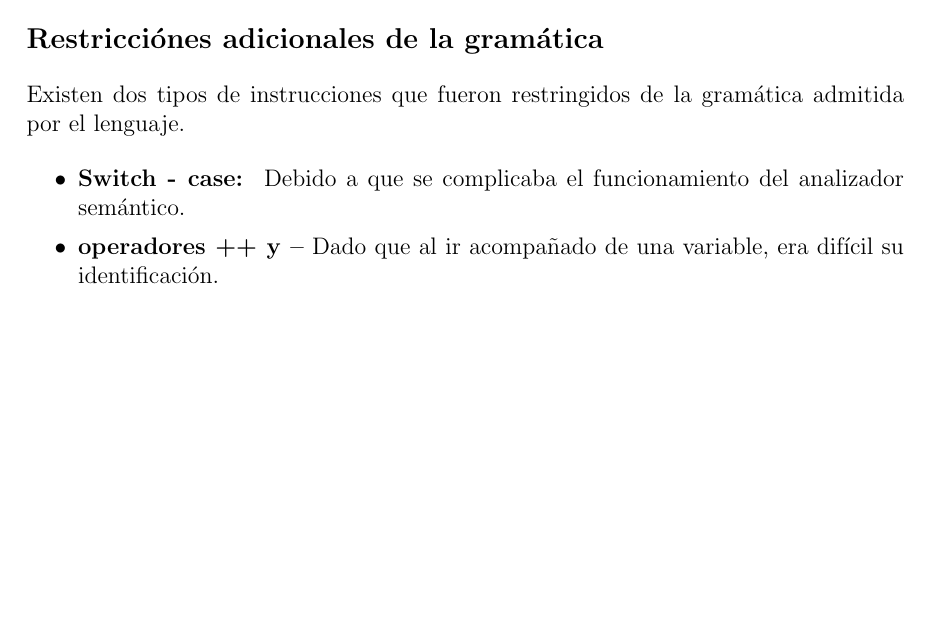
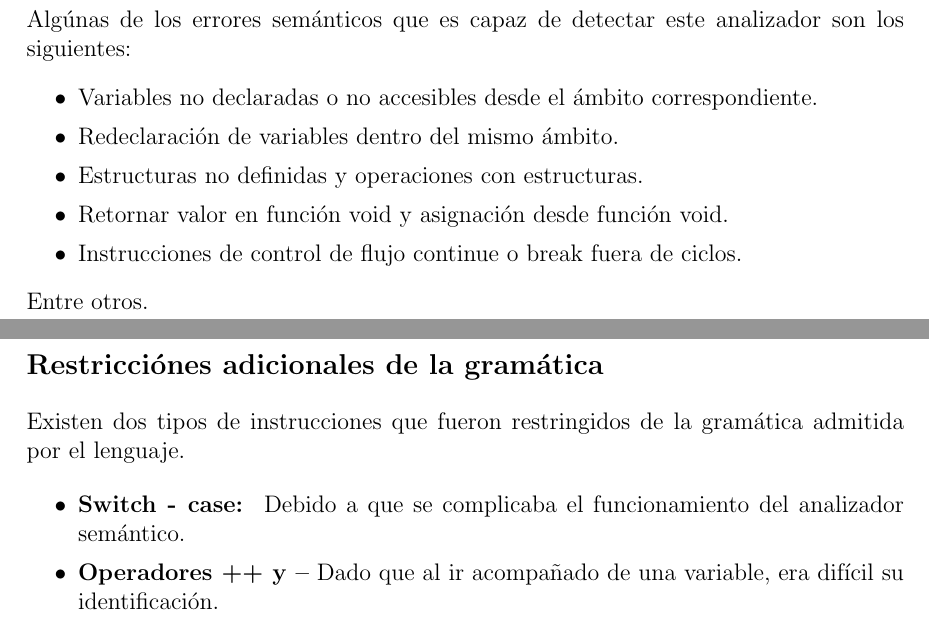
Before and after one commit to matgreco/Cmm-Compiler, a LaTeX document (Informe/2/Informe.tex): part of page 4 of 7 before the commit and two parts of pages 4 and 5 of 7 after it, the two joined at a grey line, cut at the place of the change, the shorter picture padded with empty space. Compiled offline with pdfLaTeX.

Commit message:
final entrega semantica

```diff
--- a/Informe/2/Informe.tex
+++ b/Informe/2/Informe.tex
@@ -127,15 +127,25 @@ Este programa construye la siguiente tabla de s\'imbolos:
                 └──  {'%loop': 'while'}
 \end{verbatim}
 
+Alg\'unas de los errores sem\'anticos que es capaz de detectar este analizador son los siguientes:
+\begin{itemize}
+    \item Variables no declaradas o no accesibles desde el \'ambito correspondiente.
+    \item Redeclaraci\'on de variables dentro del mismo \'ambito.
+    \item Estructuras no definidas y operaciones con estructuras.
+    \item Retornar valor en funci\'on void y asignaci\'on desde funci\'on void.
+    \item Instrucciones de control de flujo continue o break fuera de ciclos.
+\end{itemize}
 
+Entre otros.
 
-\subsection*{Restricciónes adicionales de la gramática}
+\clearpage
+\subsection*{Restricci\'ones adicionales de la gramática}
 
 Existen dos tipos de instrucciones que fueron restringidos de la gramática admitida por el lenguaje.
 
 \begin{itemize}
     \item \textbf{Switch - case: } Debido a que se complicaba el funcionamiento del analizador semántico.
-    \item \textbf{operadores ++ y --} Dado que al ir acompañado de una variable, era dif\'icil su identificación.
+    \item \textbf{Operadores ++ y --} Dado que al ir acompañado de una variable, era dif\'icil su identificación.
 \end{itemize}
 Ambas restricciones no le quitan capacidades al lenguaje y simplificaron la construcción del analizador semántico.
 
@@ -156,6 +169,7 @@ Entre las pruebas sin error, se encuenta:
 
 \item \textbf{Test Scopes: } Contiene una prueba de definición de distintas variables dentro de varios scopes. Tambien se aprecia que permite redefinir una variable pero dentro de otro ámbito que la contenga.
 \end{itemize}
+\clearpage
 Un ejemplo de un extracto de c\'odigo existente entre las pruebas es el siguiente que detalla la construcci\'on de la tabla de s\'imbolos y sus correspondientes \'ambitos es el siguiente:
 \begin{verbatim}
 void main(){
```
Also changed, not shown: Informe/2/INFORME_analisador_semantico_C__.pdf, Informe/2/presentacion.pdf (added), Informe/2/Informe.tex (11 more changed lines), 1 other file.
